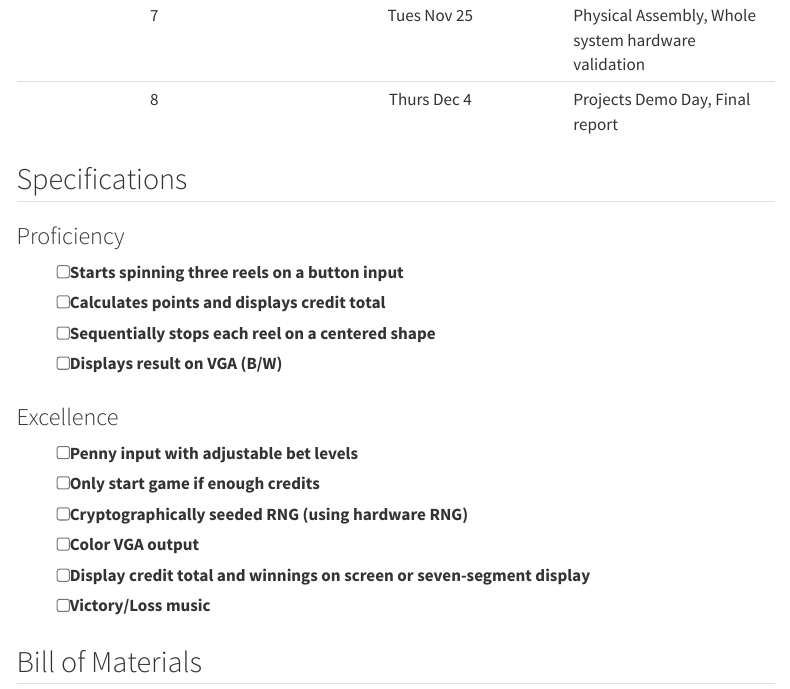
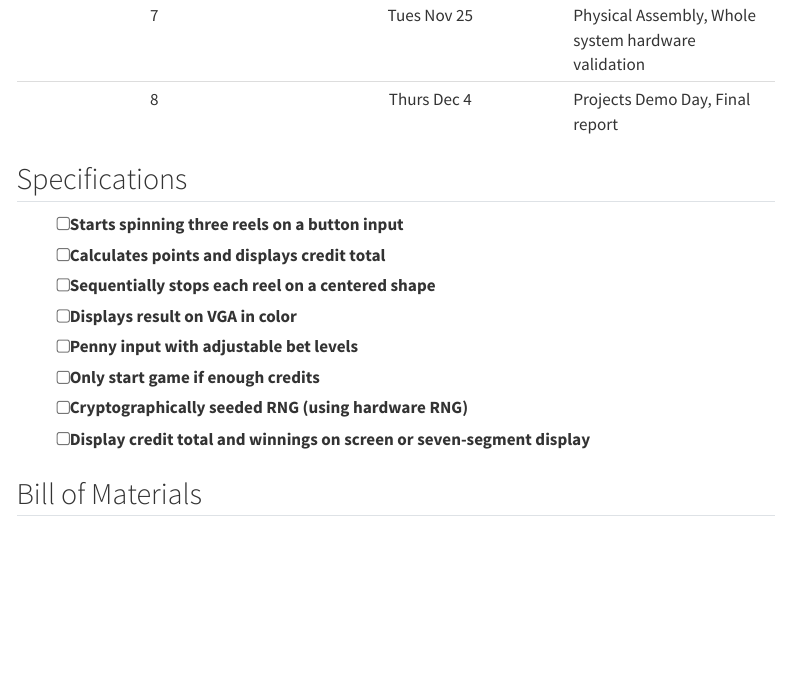
Before and after one commit to SadhviNarayanan/hmc-e155-portfolio, a Quarto document (project/project_proposal/project_proposal.qmd): the page in a window 1100 px wide, from 4380 px down. Rendered offline with R 4.5, knitr and Pandoc in place of Quarto, with nearby package versions; menus at the side of the page are left out.

Commit message:
project proposal

```diff
--- a/project/project_proposal/project_proposal.qmd
+++ b/project/project_proposal/project_proposal.qmd
@@ -131,22 +131,15 @@ Core MCU Functions:
 
 
 ## Specifications
-### Proficiency
 
 - [ ] Starts spinning three reels on a button input
 - [ ] Calculates points and displays credit total
 - [ ] Sequentially stops each reel on a centered shape
-- [ ] Displays result on VGA (B/W)
-
-### Excellence
-
+- [ ] Displays result on VGA in color
 - [ ] Penny input with adjustable bet levels
 - [ ] Only start game if enough credits
 - [ ] Cryptographically seeded RNG (using hardware RNG)
-- [ ] Color VGA output
 - [ ] Display credit total and winnings on screen or seven-segment display
-- [ ] Victory/Loss music
-
 
 
 ## Bill of Materials
```
